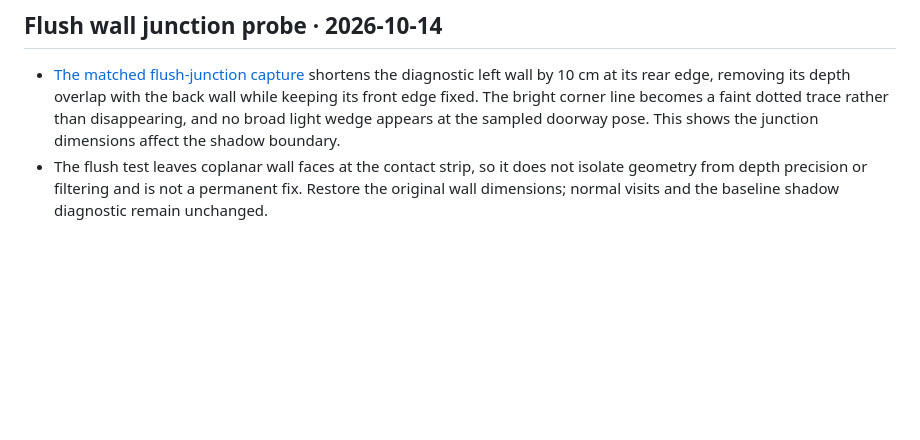
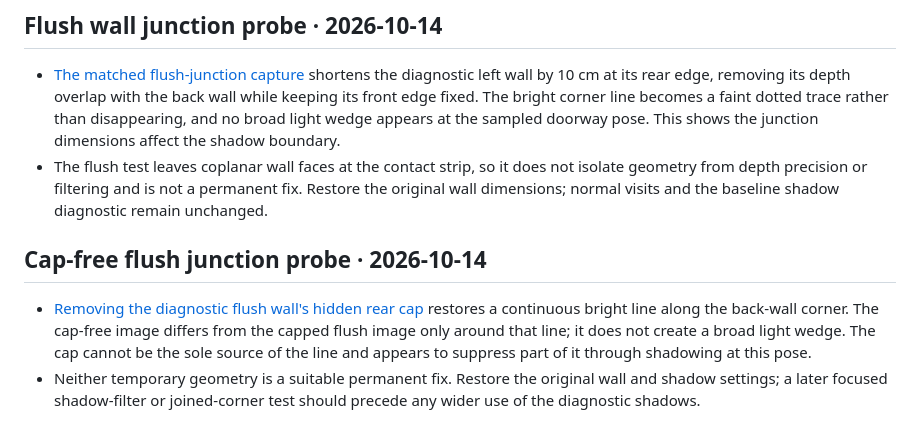
Before and after one commit to wangy113/after-632-gpt-sol-6, a Markdown page: docs/DECISIONS.md, the part around the change. Drawn GitHub-style; blank space fills up the shorter version.

Commit message:
Probe cap-free flush wall shadow

```diff
--- a/docs/DECISIONS.md
+++ b/docs/DECISIONS.md
@@ -122,3 +122,8 @@
 
 - [The matched flush-junction capture](phase0/GEOMETRY_BASELINE.md#flush-leftback-wall-junction-probe--2026-10-14) shortens the diagnostic left wall by 10 cm at its rear edge, removing its depth overlap with the back wall while keeping its front edge fixed. The bright corner line becomes a faint dotted trace rather than disappearing, and no broad light wedge appears at the sampled doorway pose. This shows the junction dimensions affect the shadow boundary.
 - The flush test leaves coplanar wall faces at the contact strip, so it does not isolate geometry from depth precision or filtering and is not a permanent fix. Restore the original wall dimensions; normal visits and the baseline shadow diagnostic remain unchanged.
+
+## Cap-free flush junction probe · 2026-10-14
+
+- [Removing the diagnostic flush wall's hidden rear cap](phase0/GEOMETRY_BASELINE.md#cap-free-flush-junction-probe--2026-10-14) restores a continuous bright line along the back-wall corner. The cap-free image differs from the capped flush image only around that line; it does not create a broad light wedge. The cap cannot be the sole source of the line and appears to suppress part of it through shadowing at this pose.
+- Neither temporary geometry is a suitable permanent fix. Restore the original wall and shadow settings; a later focused shadow-filter or joined-corner test should precede any wider use of the diagnostic shadows.
```
Also changed, not shown: docs/phase0/GEOMETRY_BASELINE.md (+16 -0 lines), docs/phase0/632-doorway-shadow-corner-cap-compare.png (added), docs/phase0/632-doorway-shadow-flush-no-rear-cap.png (added).
